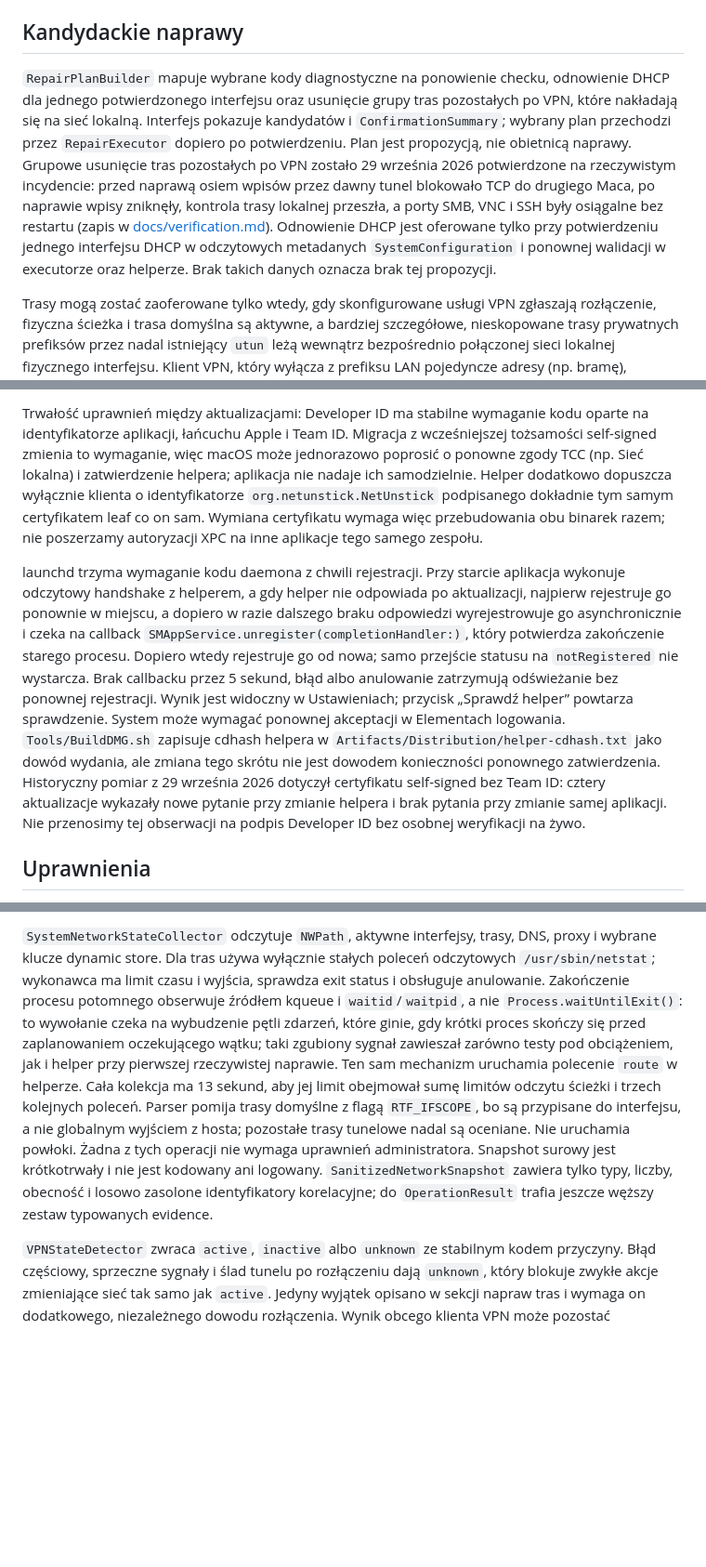
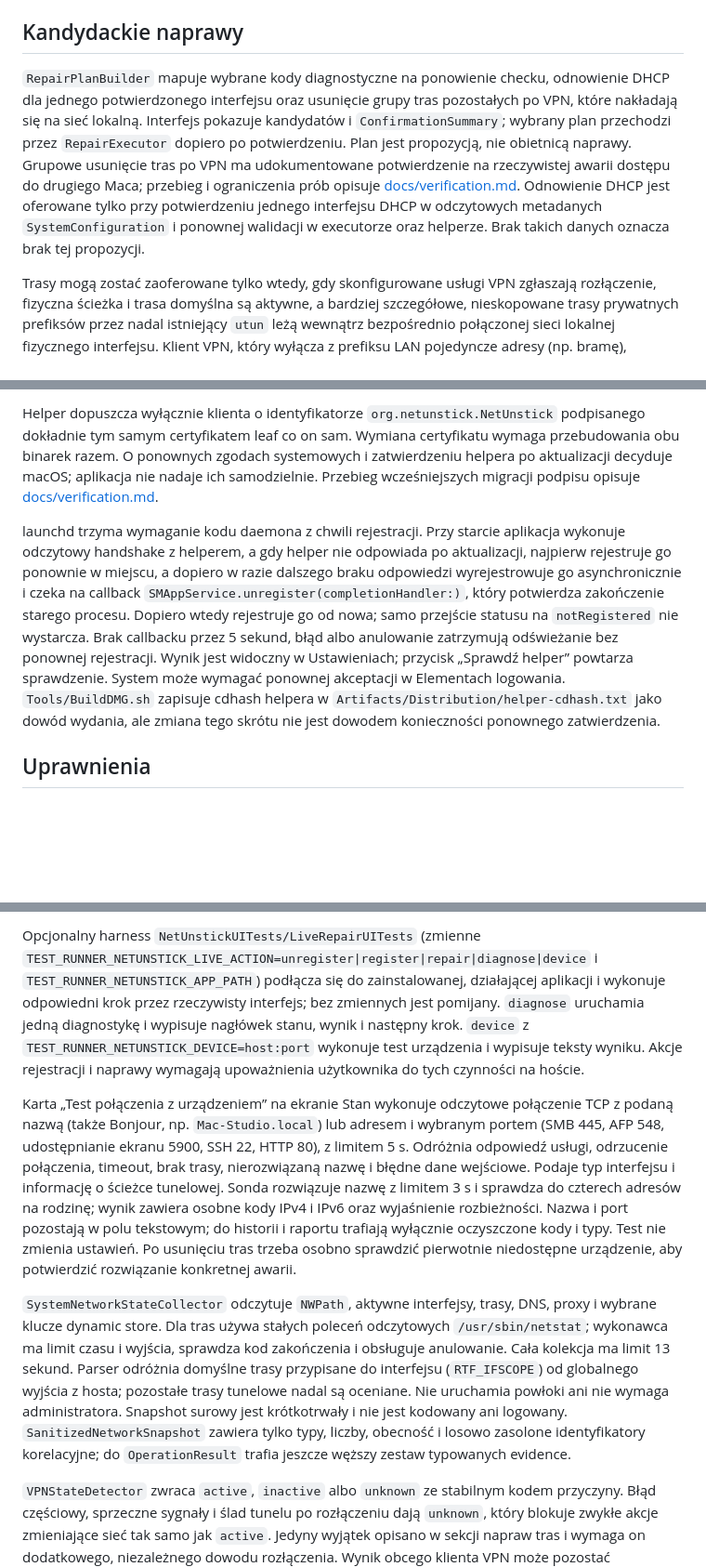
Before and after one commit to krzysztof-radzimski/NetUnstick, a Markdown page: README.md, 3 parts joined by grey strips. Shown at 93% size. GitHub-like rendering; blank space fills up the shorter version.

```diff
--- a/README.md
+++ b/README.md
@@ -12,7 +12,7 @@ Ikona Dock to własny znak trzech węzłów i przywróconej ścieżki. Projekt u
 
 ## Kandydackie naprawy
 
-`RepairPlanBuilder` mapuje wybrane kody diagnostyczne na ponowienie checku, odnowienie DHCP dla jednego potwierdzonego interfejsu oraz usunięcie grupy tras pozostałych po VPN, które nakładają się na sieć lokalną. Interfejs pokazuje kandydatów i `ConfirmationSummary`; wybrany plan przechodzi przez `RepairExecutor` dopiero po potwierdzeniu. Plan jest propozycją, nie obietnicą naprawy. Grupowe usunięcie tras pozostałych po VPN zostało 29 września 2026 potwierdzone na rzeczywistym incydencie: przed naprawą osiem wpisów przez dawny tunel blokowało TCP do drugiego Maca, po naprawie wpisy zniknęły, kontrola trasy lokalnej przeszła, a porty SMB, VNC i SSH były osiągalne bez restartu (zapis w [docs/verification.md](docs/verification.md)). Odnowienie DHCP jest oferowane tylko przy potwierdzeniu jednego interfejsu DHCP w odczytowych metadanych `SystemConfiguration` i ponownej walidacji w executorze oraz helperze. Brak takich danych oznacza brak tej propozycji.
+`RepairPlanBuilder` mapuje wybrane kody diagnostyczne na ponowienie checku, odnowienie DHCP dla jednego potwierdzonego interfejsu oraz usunięcie grupy tras pozostałych po VPN, które nakładają się na sieć lokalną. Interfejs pokazuje kandydatów i `ConfirmationSummary`; wybrany plan przechodzi przez `RepairExecutor` dopiero po potwierdzeniu. Plan jest propozycją, nie obietnicą naprawy. Grupowe usunięcie tras po VPN ma udokumentowane potwierdzenie na rzeczywistej awarii dostępu do drugiego Maca; przebieg i ograniczenia prób opisuje [docs/verification.md](docs/verification.md). Odnowienie DHCP jest oferowane tylko przy potwierdzeniu jednego interfejsu DHCP w odczytowych metadanych `SystemConfiguration` i ponownej walidacji w executorze oraz helperze. Brak takich danych oznacza brak tej propozycji.
 
 Trasy mogą zostać zaoferowane tylko wtedy, gdy skonfigurowane usługi VPN zgłaszają rozłączenie, fizyczna ścieżka i trasa domyślna są aktywne, a bardziej szczegółowe, nieskopowane trasy prywatnych prefiksów przez nadal istniejący `utun` leżą wewnątrz bezpośrednio połączonej sieci lokalnej fizycznego interfejsu. Klient VPN, który wyłącza z prefiksu LAN pojedyncze adresy (np. bramę), zostawia po rozłączeniu binarny podział tej sieci: kilka wpisów `/25`–`/32` przez dawny tunel, a nie jedną trasę. Aplikacja traktuje je jako jedną grupę o stałym limicie 24 wpisów i usuwa w całości, po jednym dokładnym poleceniu na wpis. Kandydat odpada przy błędach kolekcji, śladzie tego tunelu w aktywnym DNS lub dynamic store, zmianie ścieżki, wpisach sklonowanych z tablicy sąsiadów, zduplikowanym celu albo gdy zaobserwowany zbiór różni się od zaplanowanego. Osierocona trasa przez nieobecny interfejs nie jest oferowana. Jest to celowy, wąski wyjątek od ogólnej blokady zmian przy stanie VPN `active`/`unknown`: sam detektor nadal zgłasza pozostały tunel jako aktywny lub niepewny, ale wykonawca i helper ponownie wymagają niezależnego potwierdzenia rozłączenia usługi VPN oraz dokładnie tego samego zbioru tras. Nie zmieniamy polityki FortiClient, nie usuwamy tras spoza sieci lokalnej ani nie kończymy procesów klienta VPN.
 
@@ -56,7 +58,7 @@ Instalacja: otwórz obraz, przeciągnij NetUnstick do `/Applications`, usuń wcz
 
-Trwałość uprawnień między aktualizacjami: Developer ID ma stabilne wymaganie kodu oparte na identyfikatorze aplikacji, łańcuchu Apple i Team ID. Migracja z wcześniejszej tożsamości self-signed zmienia to wymaganie, więc macOS może jednorazowo poprosić o ponowne zgody TCC (np. Sieć lokalna) i zatwierdzenie helpera; aplikacja nie nadaje ich samodzielnie. Helper dodatkowo dopuszcza wyłącznie klienta o identyfikatorze `org.netunstick.NetUnstick` podpisanego dokładnie tym samym certyfikatem leaf co on sam. Wymiana certyfikatu wymaga więc przebudowania obu binarek razem; nie poszerzamy autoryzacji XPC na inne aplikacje tego samego zespołu.
+Helper dopuszcza wyłącznie klienta o identyfikatorze `org.netunstick.NetUnstick` podpisanego dokładnie tym samym certyfikatem leaf co on sam. Wymiana certyfikatu wymaga przebudowania obu binarek razem. O ponownych zgodach systemowych i zatwierdzeniu helpera po aktualizacji decyduje macOS; aplikacja nie nadaje ich samodzielnie. Przebieg wcześniejszych migracji podpisu opisuje [docs/verification.md](docs/verification.md).
 
-launchd trzyma wymaganie kodu daemona z chwili rejestracji. Przy starcie aplikacja wykonuje odczytowy handshake z helperem, a gdy helper nie odpowiada po aktualizacji, najpierw rejestruje go ponownie w miejscu, a dopiero w razie dalszego braku odpowiedzi wyrejestrowuje go asynchronicznie i czeka na callback `SMAppService.unregister(completionHandler:)`, który potwierdza zakończenie starego procesu. Dopiero wtedy rejestruje go od nowa; samo przejście statusu na `notRegistered` nie wystarcza. Brak callbacku przez 5 sekund, błąd albo anulowanie zatrzymują odświeżanie bez ponownej rejestracji. Wynik jest widoczny w Ustawieniach; przycisk „Sprawdź helper” powtarza sprawdzenie. System może wymagać ponownej akceptacji w Elementach logowania. `Tools/BuildDMG.sh` zapisuje cdhash helpera w `Artifacts/Distribution/helper-cdhash.txt` jako dowód wydania, ale zmiana tego skrótu nie jest dowodem konieczności ponownego zatwierdzenia. Historyczny pomiar z 29 września 2026 dotyczył certyfikatu self-signed bez Team ID: cztery aktualizacje wykazały nowe pytanie przy zmianie helpera i brak pytania przy zmianie samej aplikacji. Nie przenosimy tej obserwacji na podpis Developer ID bez osobnej weryfikacji na żywo.
+launchd trzyma wymaganie kodu daemona z chwili rejestracji. Przy starcie aplikacja wykonuje odczytowy handshake z helperem, a gdy helper nie odpowiada po aktualizacji, najpierw rejestruje go ponownie w miejscu, a dopiero w razie dalszego braku odpowiedzi wyrejestrowuje go asynchronicznie i czeka na callback `SMAppService.unregister(completionHandler:)`, który potwierdza zakończenie starego procesu. Dopiero wtedy rejestruje go od nowa; samo przejście statusu na `notRegistered` nie wystarcza. Brak callbacku przez 5 sekund, błąd albo anulowanie zatrzymują odświeżanie bez ponownej rejestracji. Wynik jest widoczny w Ustawieniach; przycisk „Sprawdź helper” powtarza sprawdzenie. System może wymagać ponownej akceptacji w Elementach logowania. `Tools/BuildDMG.sh` zapisuje cdhash helpera w `Artifacts/Distribution/helper-cdhash.txt` jako dowód wydania, ale zmiana tego skrótu nie jest dowodem konieczności ponownego zatwierdzenia.
 
 ## Uprawnienia
 
@@ -68,5 +70,9 @@ Potwierdzenie naprawy jest panelem w głównym oknie, nie arkuszem: arkusz jest
 
-`SystemNetworkStateCollector` odczytuje `NWPath`, aktywne interfejsy, trasy, DNS, proxy i wybrane klucze dynamic store. Dla tras używa wyłącznie stałych poleceń odczytowych `/usr/sbin/netstat`; wykonawca ma limit czasu i wyjścia, sprawdza exit status i obsługuje anulowanie. Zakończenie procesu potomnego obserwuje źródłem kqueue i `waitid`/`waitpid`, a nie `Process.waitUntilExit()`: to wywołanie czeka na wybudzenie pętli zdarzeń, które ginie, gdy krótki proces skończy się przed zaplanowaniem oczekującego wątku; taki zgubiony sygnał zawieszał zarówno testy pod obciążeniem, jak i helper przy pierwszej rzeczywistej naprawie. Ten sam mechanizm uruchamia polecenie `route` w helperze. Cała kolekcja ma 13 sekund, aby jej limit obejmował sumę limitów odczytu ścieżki i trzech kolejnych poleceń. Parser pomija trasy domyślne z flagą `RTF_IFSCOPE`, bo są przypisane do interfejsu, a nie globalnym wyjściem z hosta; pozostałe trasy tunelowe nadal są oceniane. Nie uruchamia powłoki. Żadna z tych operacji nie wymaga uprawnień administratora. Snapshot surowy jest krótkotrwały i nie jest kodowany ani logowany. `SanitizedNetworkSnapshot` zawiera tylko typy, liczby, obecność i losowo zasolone identyfikatory korelacyjne; do `OperationResult` trafia jeszcze węższy zestaw typowanych evidence.
+Opcjonalny harness `NetUnstickUITests/LiveRepairUITests` (zmienne `TEST_RUNNER_NETUNSTICK_LIVE_ACTION=unregister|register|repair|diagnose|device` i `TEST_RUNNER_NETUNSTICK_APP_PATH`) podłącza się do zainstalowanej, działającej aplikacji i wykonuje odpowiedni krok przez rzeczywisty interfejs; bez zmiennych jest pomijany. `diagnose` uruchamia jedną diagnostykę i wypisuje nagłówek stanu, wynik i następny krok. `device` z `TEST_RUNNER_NETUNSTICK_DEVICE=host:port` wykonuje test urządzenia i wypisuje teksty wyniku. Akcje rejestracji i naprawy wymagają upoważnienia użytkownika do tych czynności na hoście.
+
+Karta „Test połączenia z urządzeniem” na ekranie Stan wykonuje odczytowe połączenie TCP z podaną nazwą (także Bonjour, np. `Mac-Studio.local`) lub adresem i wybranym portem (SMB 445, AFP 548, udostępnianie ekranu 5900, SSH 22, HTTP 80), z limitem 5 s. Odróżnia odpowiedź usługi, odrzucenie połączenia, timeout, brak trasy, nierozwiązaną nazwę i błędne dane wejściowe. Podaje typ interfejsu i informację o ścieżce tunelowej. Sonda rozwiązuje nazwę z limitem 3 s i sprawdza do czterech adresów na rodzinę; wynik zawiera osobne kody IPv4 i IPv6 oraz wyjaśnienie rozbieżności. Nazwa i port pozostają w polu tekstowym; do historii i raportu trafiają wyłącznie oczyszczone kody i typy. Test nie zmienia ustawień. Po usunięciu tras trzeba osobno sprawdzić pierwotnie niedostępne urządzenie, aby potwierdzić rozwiązanie konkretnej awarii.
+
+`SystemNetworkStateCollector` odczytuje `NWPath`, aktywne interfejsy, trasy, DNS, proxy i wybrane klucze dynamic store. Dla tras używa stałych poleceń odczytowych `/usr/sbin/netstat`; wykonawca ma limit czasu i wyjścia, sprawdza kod zakończenia i obsługuje anulowanie. Cała kolekcja ma limit 13 sekund. Parser odróżnia domyślne trasy przypisane do interfejsu (`RTF_IFSCOPE`) od globalnego wyjścia z hosta; pozostałe trasy tunelowe nadal są oceniane. Nie uruchamia powłoki ani nie wymaga administratora. Snapshot surowy jest krótkotrwały i nie jest kodowany ani logowany. `SanitizedNetworkSnapshot` zawiera tylko typy, liczby, obecność i losowo zasolone identyfikatory korelacyjne; do `OperationResult` trafia jeszcze węższy zestaw typowanych evidence.
 
 `VPNStateDetector` zwraca `active`, `inactive` albo `unknown` ze stabilnym kodem przyczyny. Błąd częściowy, sprzeczne sygnały i ślad tunelu po rozłączeniu dają `unknown`, który blokuje zwykłe akcje zmieniające sieć tak samo jak `active`. Jedyny wyjątek opisano w sekcji napraw tras i wymaga on dodatkowego, niezależnego dowodu rozłączenia. Wynik obcego klienta VPN może pozostać nieustalony; sam proces FortiClient ani pojedyncze API nie dowodzi rozłączenia. Systemowe interfejsy `utun`, które macOS utrzymuje dla własnych usług (wyłącznie adres link-local IPv6, bez tras przekazujących, resolverów, wpisu dynamic store z adresem routowalnym ani wyboru w ścieżce), nie są sygnałem VPN; bez tego wyjątku żaden współczesny Mac nie osiągnąłby stanu `inactive`. Tunel z adresem routowalnym, ale bez tras i resolverów, pozostaje śladem (`unknown`, `residualTunnel`); tunel z trasami przekazującymi jest `active` niezależnie od tego, co zgłasza usługa VPN. Po rozłączeniu można pobrać kilka próbek w ograniczonym oknie. Kolektor nie steruje FortiClient ani nie odczytuje jego konfiguracji zarządzanej. Stan skonfigurowanych usług VPN odczytuje stałym poleceniem `scutil --nc list` (działa także z daemona root), a API `SCNetworkConnection` pozostaje ograniczonym do 3 sekund zapasem na osobnym wątku.
 
```
Also changed, not shown: other parts of README.md (+8 -6 lines), AGENTS.md (+4 -3 lines), docs/architecture.md (+6 -6 lines).
